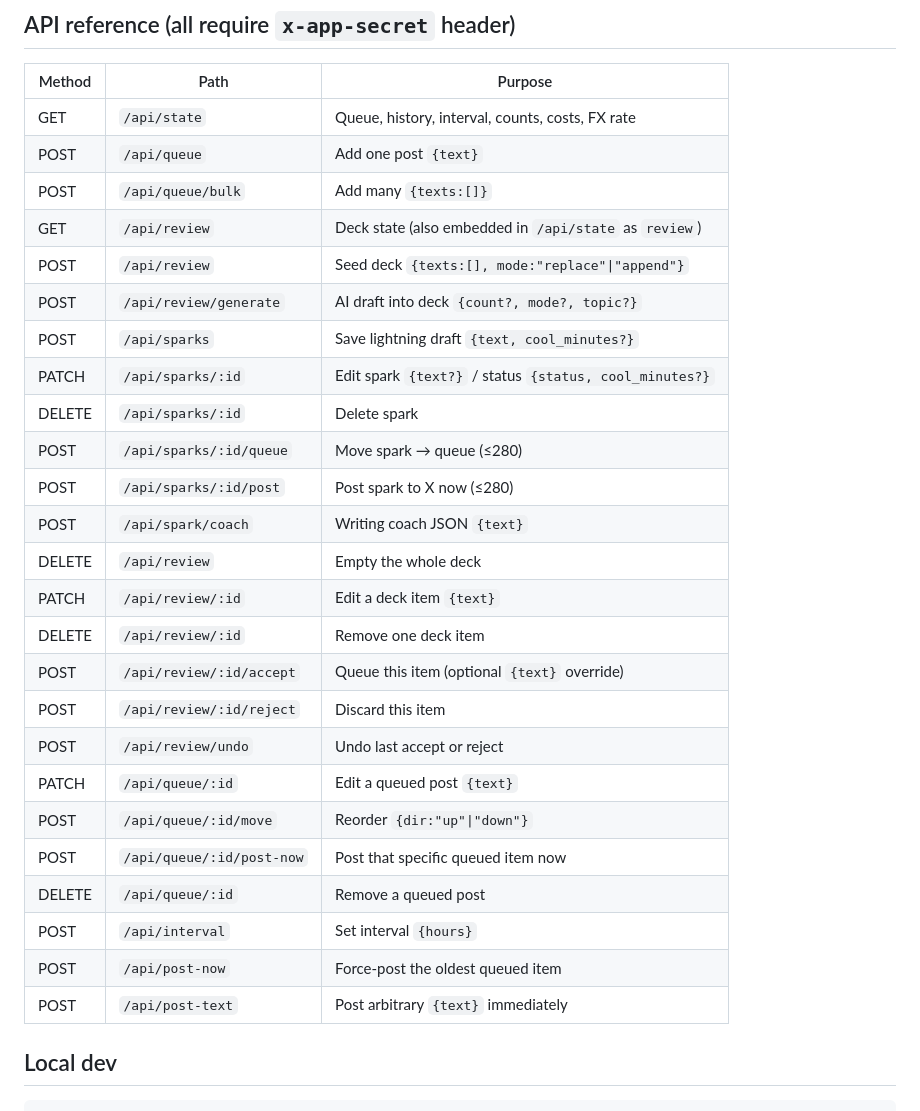
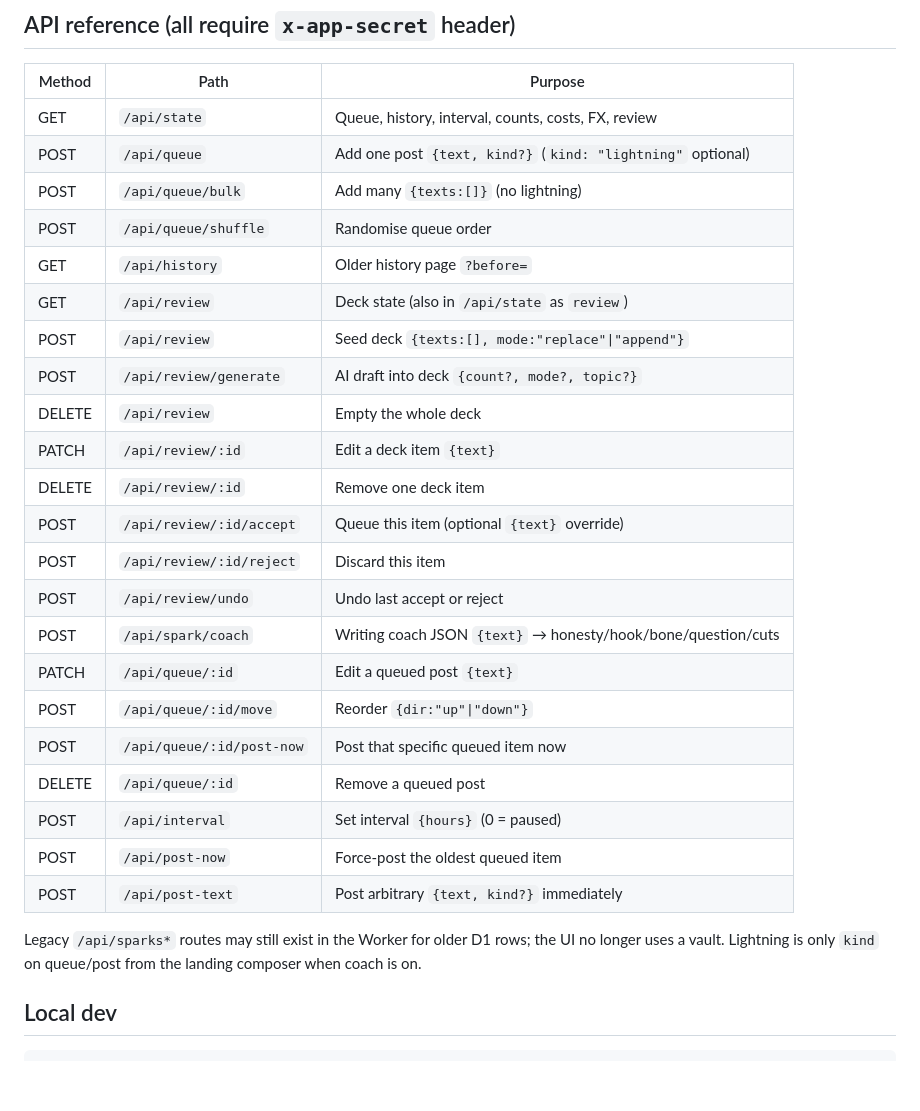
Before and after one commit to lukasgenis/xqueue, a Markdown page: README.md, the part around one of its changes. GitHub-like rendering; blank space fills up the shorter version.

```diff
--- a/README.md
+++ b/README.md
@@ -136,31 +129,32 @@ top item** (`POST /api/post-now`) both still respect the daily cap.
 
 | Method | Path | Purpose |
 |---|---|---|
-| GET | `/api/state` | Queue, history, interval, counts, costs, FX rate |
-| POST | `/api/queue` | Add one post `{text}` |
-| POST | `/api/queue/bulk` | Add many `{texts:[]}` |
-| GET | `/api/review` | Deck state (also embedded in `/api/state` as `review`) |
+| GET | `/api/state` | Queue, history, interval, counts, costs, FX, review |
+| POST | `/api/queue` | Add one post `{text, kind?}` (`kind: "lightning"` optional) |
+| POST | `/api/queue/bulk` | Add many `{texts:[]}` (no lightning) |
+| POST | `/api/queue/shuffle` | Randomise queue order |
+| GET | `/api/history` | Older history page `?before=` |
+| GET | `/api/review` | Deck state (also in `/api/state` as `review`) |
 | POST | `/api/review` | Seed deck `{texts:[], mode:"replace"\|"append"}` |
 | POST | `/api/review/generate` | AI draft into deck `{count?, mode?, topic?}` |
-| POST | `/api/sparks` | Save lightning draft `{text, cool_minutes?}` |
-| PATCH | `/api/sparks/:id` | Edit spark `{text?}` / status `{status, cool_minutes?}` |
-| DELETE | `/api/sparks/:id` | Delete spark |
-| POST | `/api/sparks/:id/queue` | Move spark → queue (≤280) |
-| POST | `/api/sparks/:id/post` | Post spark to X now (≤280) |
-| POST | `/api/spark/coach` | Writing coach JSON `{text}` |
 | DELETE | `/api/review` | Empty the whole deck |
 | PATCH | `/api/review/:id` | Edit a deck item `{text}` |
 | DELETE | `/api/review/:id` | Remove one deck item |
 | POST | `/api/review/:id/accept` | Queue this item (optional `{text}` override) |
 | POST | `/api/review/:id/reject` | Discard this item |
 | POST | `/api/review/undo` | Undo last accept or reject |
+| POST | `/api/spark/coach` | Writing coach JSON `{text}` → honesty/hook/bone/question/cuts |
 | PATCH | `/api/queue/:id` | Edit a queued post `{text}` |
 | POST | `/api/queue/:id/move` | Reorder `{dir:"up"\|"down"}` |
 | POST | `/api/queue/:id/post-now` | Post that specific queued item now |
 | DELETE | `/api/queue/:id` | Remove a queued post |
-| POST | `/api/interval` | Set interval `{hours}` |
+| POST | `/api/interval` | Set interval `{hours}` (0 = paused) |
 | POST | `/api/post-now` | Force-post the oldest queued item |
-| POST | `/api/post-text` | Post arbitrary `{text}` immediately |
+| POST | `/api/post-text` | Post arbitrary `{text, kind?}` immediately |
+
+Legacy `/api/sparks*` routes may still exist in the Worker for older D1 rows; the
+UI no longer uses a vault. Lightning is only `kind` on queue/post from the
+landing composer when coach is on.
 
 ## Local dev
 
```
Also changed, not shown: other parts of README.md (+40 -47 lines), CLAUDE.md (+43 -30 lines).
